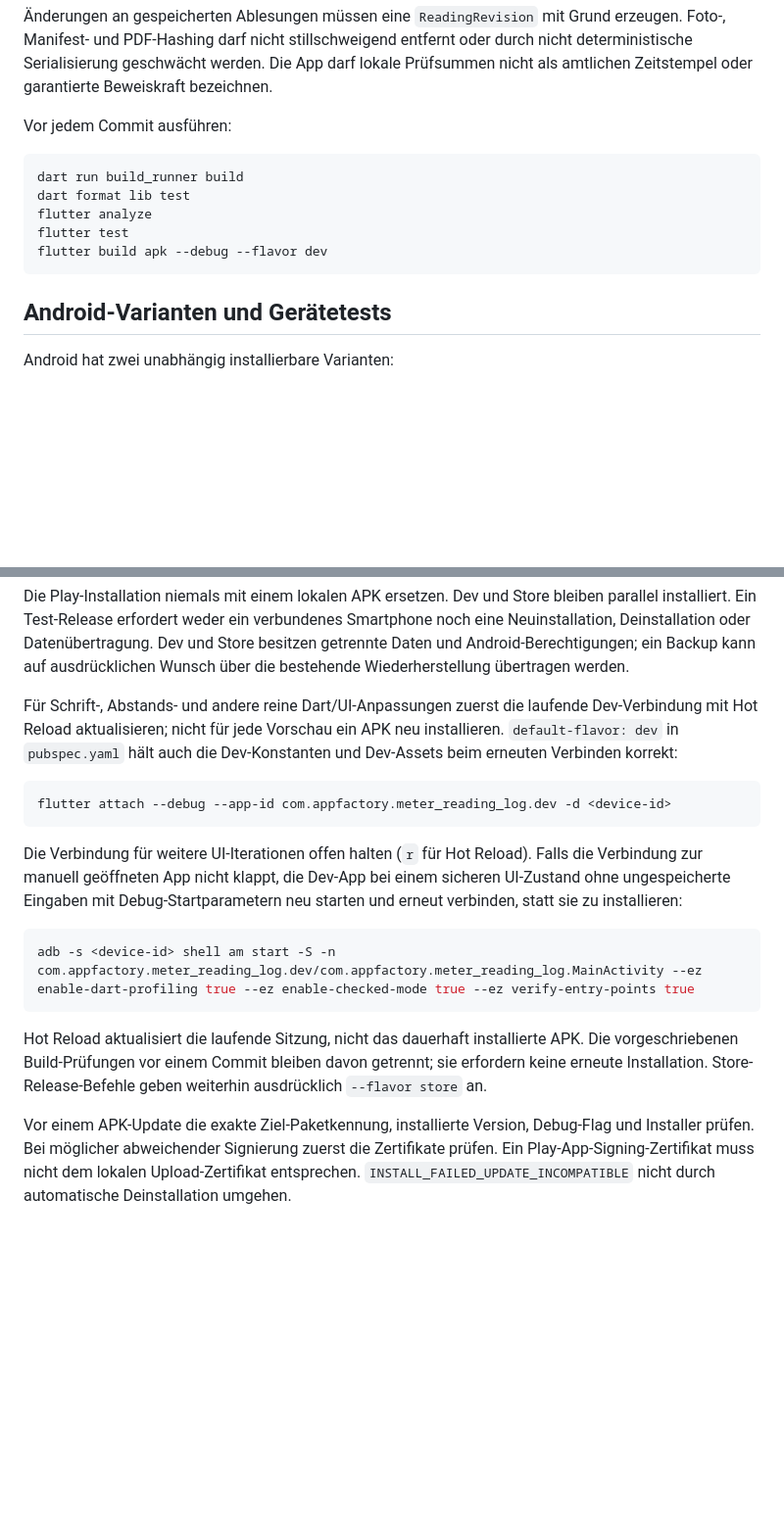
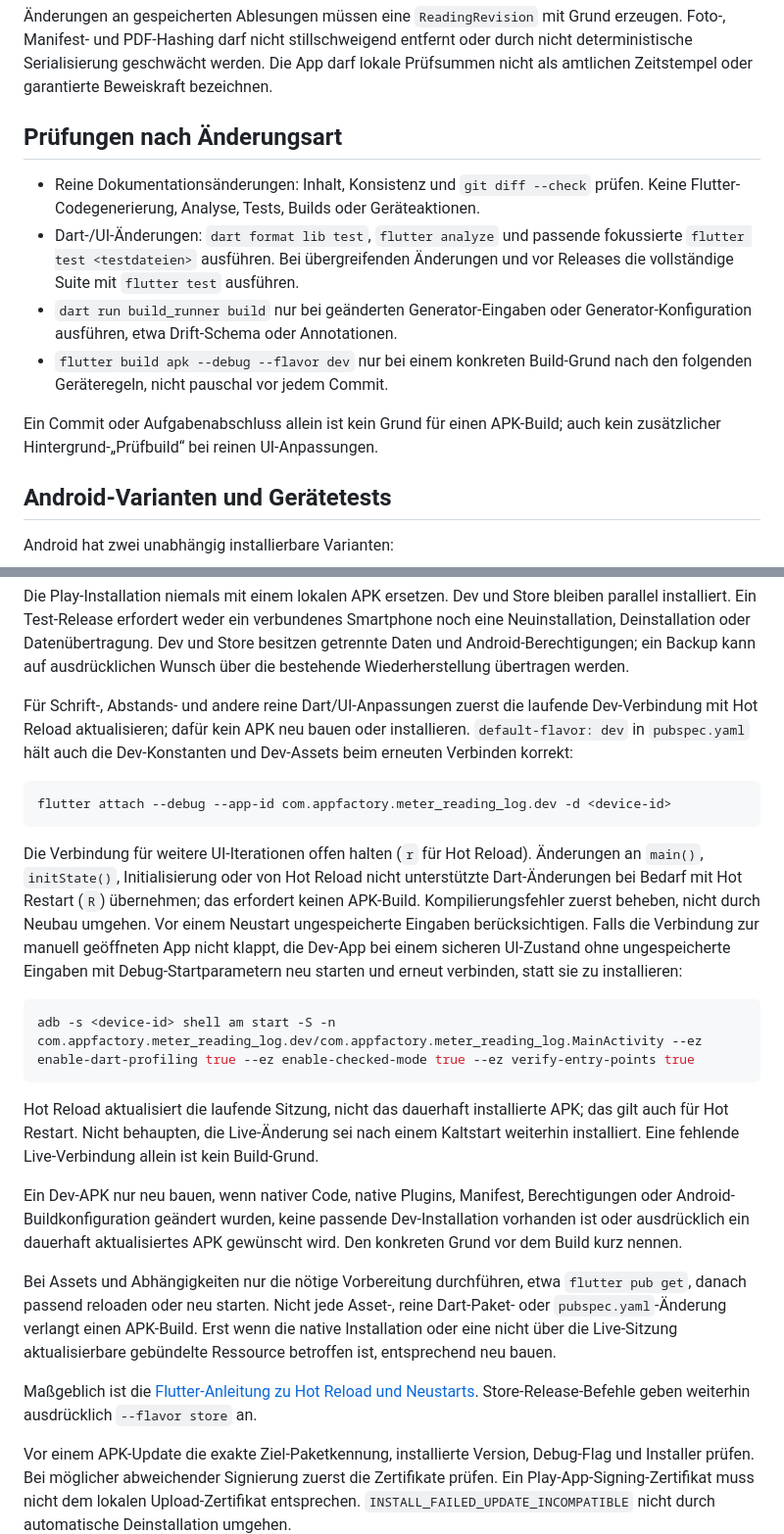
Before and after one commit to wasiliy-strecker/meter-reading-log, a Markdown page: AGENTS.md, 2 parts joined by grey strips. Shown at 98% size. Rendered like a GitHub page; blank space fills up the shorter version.

Commit message:
Require Dev builds only for concrete changes
Replace unconditional pre-commit code generation and APK builds with change-specific checks. Prefer hot reload for UI edits, hot restart for initialization changes, and a Dev APK only for native/package requirements or an explicitly requested persistent update.

Document reconnect-first behavior, conditional asset/dependency preparation, documentation-only verification and unchanged Dev/Store data protections. The parent app-factory AGENTS.md was aligned locally outside this Git repository.

Verification: reviewed both instruction files for consistency, checked whitespace and balanced code fences, and ran git diff --check. Documentation only: no Flutter code generation, tests, builds, device changes or test release.

````diff
--- a/AGENTS.md
+++ b/AGENTS.md
@@ -19,15 +19,20 @@ oder durch nicht deterministische Serialisierung geschwächt werden. Die App
 darf lokale Prüfsummen nicht als amtlichen Zeitstempel oder garantierte
 Beweiskraft bezeichnen.
 
-Vor jedem Commit ausführen:
+## Prüfungen nach Änderungsart
 
-```bash
-dart run build_runner build
-dart format lib test
-flutter analyze
-flutter test
-flutter build apk --debug --flavor dev
-```
+- Reine Dokumentationsänderungen: Inhalt, Konsistenz und `git diff --check`
+  prüfen. Keine Flutter-Codegenerierung, Analyse, Tests, Builds oder Geräteaktionen.
+- Dart-/UI-Änderungen: `dart format lib test`, `flutter analyze` und passende
+  fokussierte `flutter test <testdateien>` ausführen. Bei übergreifenden Änderungen
+  und vor Releases die vollständige Suite mit `flutter test` ausführen.
+- `dart run build_runner build` nur bei geänderten Generator-Eingaben oder
+  Generator-Konfiguration ausführen, etwa Drift-Schema oder Annotationen.
+- `flutter build apk --debug --flavor dev` nur bei einem konkreten Build-Grund
+  nach den folgenden Geräteregeln, nicht pauschal vor jedem Commit.
+
+Ein Commit oder Aufgabenabschluss allein ist kein Grund für einen APK-Build;
+auch kein zusätzlicher Hintergrund-„Prüfbuild“ bei reinen UI-Anpassungen.
 
 ## Android-Varianten und Gerätetests
 
@@ -57,8 +62,8 @@ kann auf ausdrücklichen Wunsch über die bestehende Wiederherstellung übertrag
 werden.
 
 Für Schrift-, Abstands- und andere reine Dart/UI-Anpassungen zuerst die laufende
-Dev-Verbindung mit Hot Reload aktualisieren; nicht für jede Vorschau ein APK
-neu installieren. `default-flavor: dev` in `pubspec.yaml` hält auch die
+Dev-Verbindung mit Hot Reload aktualisieren; dafür kein APK neu bauen oder
+installieren. `default-flavor: dev` in `pubspec.yaml` hält auch die
 Dev-Konstanten und Dev-Assets beim erneuten Verbinden korrekt:
 
 ```bash
@@ -66,6 +71,10 @@ flutter attach --debug --app-id com.appfactory.meter_reading_log.dev -d <device-
 ```
 
 Die Verbindung für weitere UI-Iterationen offen halten (`r` für Hot Reload).
+Änderungen an `main()`, `initState()`, Initialisierung oder von Hot Reload nicht
+unterstützte Dart-Änderungen bei Bedarf mit Hot Restart (`R`) übernehmen; das
+erfordert keinen APK-Build. Kompilierungsfehler zuerst beheben, nicht durch
+Neubau umgehen. Vor einem Neustart ungespeicherte Eingaben berücksichtigen.
 Falls die Verbindung zur manuell geöffneten App nicht klappt, die Dev-App bei
 einem sicheren UI-Zustand ohne ungespeicherte Eingaben mit Debug-Startparametern
 neu starten und erneut verbinden, statt sie zu installieren:
@@ -75,9 +84,23 @@ adb -s <device-id> shell am start -S -n com.appfactory.meter_reading_log.dev/com
 ```
 
 Hot Reload aktualisiert die laufende Sitzung, nicht das dauerhaft installierte
-APK. Die vorgeschriebenen Build-Prüfungen vor einem Commit bleiben davon getrennt;
-sie erfordern keine erneute Installation. Store-Release-Befehle geben weiterhin
-ausdrücklich `--flavor store` an.
+APK; das gilt auch für Hot Restart. Nicht behaupten, die Live-Änderung sei nach
+einem Kaltstart weiterhin installiert. Eine fehlende Live-Verbindung allein ist
+kein Build-Grund.
+
+Ein Dev-APK nur neu bauen, wenn nativer Code, native Plugins, Manifest,
+Berechtigungen oder Android-Buildkonfiguration geändert wurden, keine passende
+Dev-Installation vorhanden ist oder ausdrücklich ein dauerhaft aktualisiertes
+APK gewünscht wird. Den konkreten Grund vor dem Build kurz nennen.
+
+Bei Assets und Abhängigkeiten nur die nötige Vorbereitung durchführen, etwa
+`flutter pub get`, danach passend reloaden oder neu starten. Nicht jede Asset-,
+reine Dart-Paket- oder `pubspec.yaml`-Änderung verlangt einen APK-Build. Erst wenn
+die native Installation oder eine nicht über die Live-Sitzung aktualisierbare
+gebündelte Ressource betroffen ist, entsprechend neu bauen.
+
+Maßgeblich ist die [Flutter-Anleitung zu Hot Reload und Neustarts](https://docs.flutter.dev/tools/hot-reload).
+Store-Release-Befehle geben weiterhin ausdrücklich `--flavor store` an.
 
 Vor einem APK-Update die exakte Ziel-Paketkennung, installierte Version,
 Debug-Flag und Installer prüfen. Bei möglicher abweichender Signierung zuerst
````
Also changed, not shown: other parts of AGENTS.md (+3 -1 lines), 1 other file.
